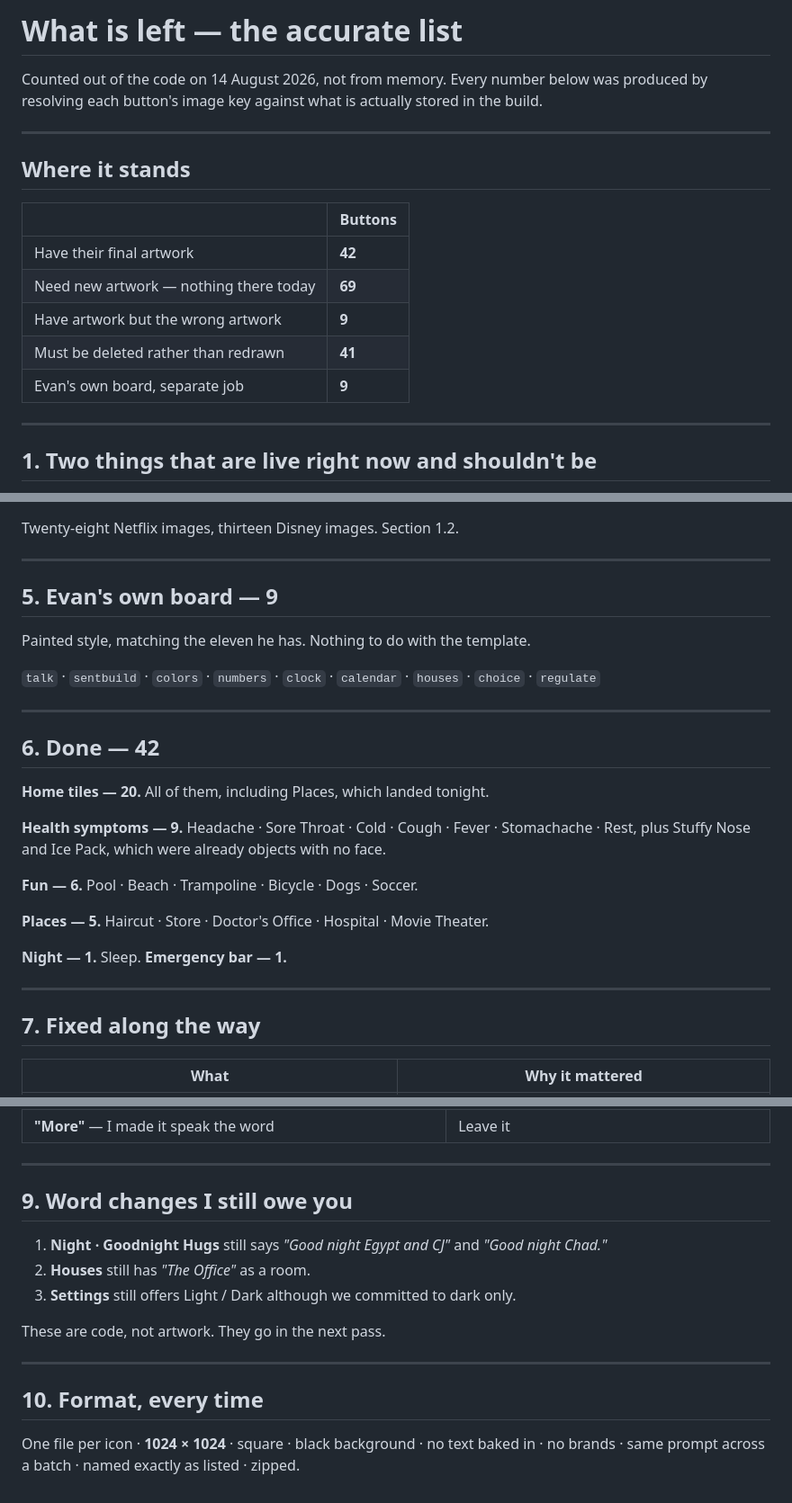
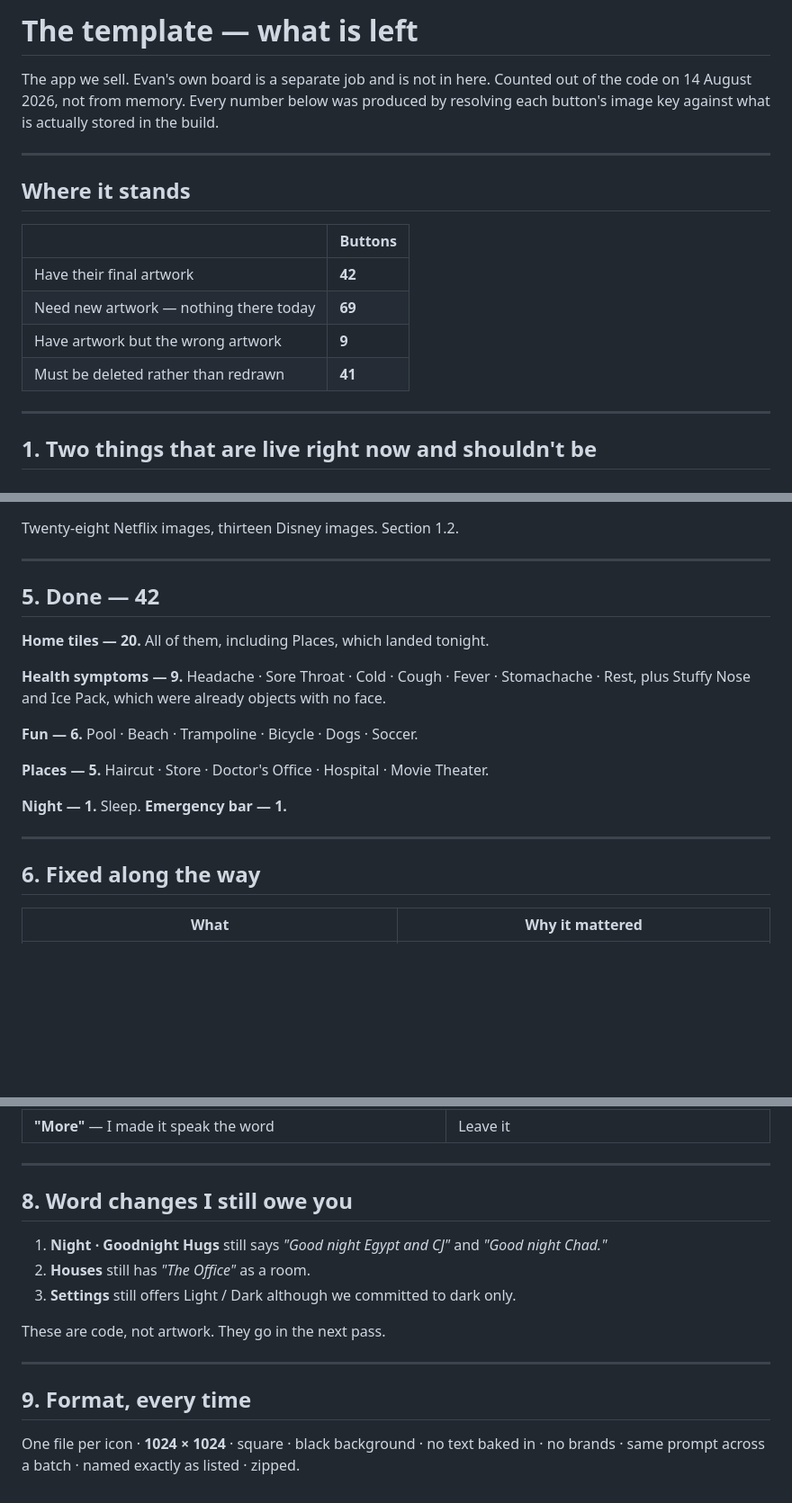
Before and after one commit to fschaeffer16/EZCommTETHER, a Markdown page: ASSETS_TODO.md, 3 parts joined by grey strips. Shown at 90% size. Rendered like a GitHub page; blank space fills up the shorter version.

Commit message:
Keep Evan's board out of the template document
The list is what the app we sell still needs. His own nine painted icons are
a separate job and were confusing the counts.

```diff
--- a/ASSETS_TODO.md
+++ b/ASSETS_TODO.md
@@ -1,5 +1,6 @@
-# What is left — the accurate list
+# The template — what is left
 
+The app we sell. Evan's own board is a separate job and is not in here.
 Counted out of the code on 14 August 2026, not from memory. Every number below
 was produced by resolving each button's image key against what is actually
 stored in the build.
@@ -14,7 +15,6 @@ stored in the build.
 | Need new artwork — nothing there today | **69** |
 | Have artwork but the wrong artwork | **9** |
 | Must be deleted rather than redrawn | **41** |
-| Evan's own board, separate job | **9** |
 
 ---
 
@@ -75,16 +75,7 @@ Twenty-eight Netflix images, thirteen Disney images. Section 1.2.
 
 ---
 
-## 5. Evan's own board — 9
-
-Painted style, matching the eleven he has. Nothing to do with the template.
-
-`talk` · `sentbuild` · `colors` · `numbers` · `clock` · `calendar` · `houses` ·
-`choice` · `regulate`
-
----
-
-## 6. Done — 42
+## 5. Done — 42
 
 **Home tiles — 20.** All of them, including Places, which landed tonight.
 
@@ -99,7 +90,7 @@ Rest, plus Stuffy Nose and Ice Pack, which were already objects with no face.
 
 ---
 
-## 7. Fixed along the way
+## 6. Fixed along the way
 
 | What | Why it mattered |
 |---|---|
@@ -125,7 +116,7 @@ Rest, plus Stuffy Nose and Ice Pack, which were already objects with no face.
 
 ---
 
-## 9. Word changes I still owe you
+## 8. Word changes I still owe you
 
 1. **Night · Goodnight Hugs** still says *"Good night Egypt and CJ"* and *"Good night Chad."*
 2. **Houses** still has *"The Office"* as a room.
@@ -135,7 +126,7 @@ These are code, not artwork. They go in the next pass.
 
 ---
 
-## 10. Format, every time
+## 9. Format, every time
 
 One file per icon · **1024 × 1024** · square · black background · no text baked in ·
 no brands · same prompt across a batch · named exactly as listed · zipped.
```
Also changed, not shown: other parts of ASSETS_TODO.md (+1 -1 lines).
